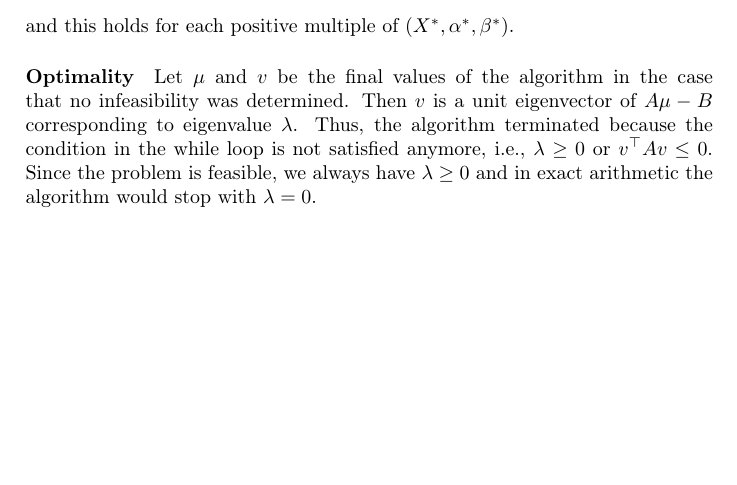
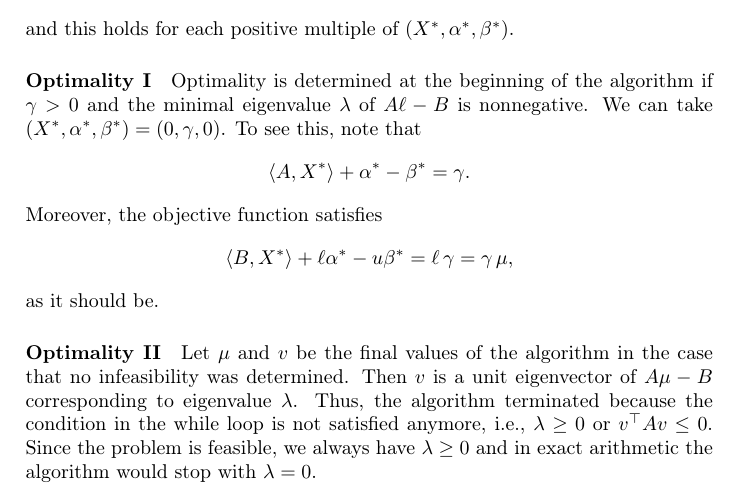
Before and after one commit to scipopt/SCIP-SDP, a LaTeX document (tex/ConflictAnalysis.tex): part of page 8 of 9, cut so that both start at the same text, the shorter picture padded with empty space. Compiled offline with pdfLaTeX.

Commit message:
add missing case

```diff
--- a/tex/ConflictAnalysis.tex
+++ b/tex/ConflictAnalysis.tex
@@ -610,7 +610,21 @@ Moreover, the objective function satisfies
 and this holds for each positive multiple of $(X^*, \alpha^*, \beta^*)$.
 
 
-\paragraph{Optimality}
+\paragraph{Optimality I}
+
+Optimality is determined at the beginning of the algorithm if $\gamma > 0$
+and the minimal eigenvalue~$\lambda$ of $A \ell - B$ is nonnegative. We can
+take $(X^*, \alpha^*, \beta^*) = (0, \gamma, 0)$. To see this, note that
+\[
+\skal{A}{X^*} + \alpha^* - \beta^* = \gamma.
+\]
+Moreover, the objective function satisfies
+\[
+\skal{B}{X^*} + \ell \alpha^* - u \beta^* = \ell\, \gamma = \gamma\, \mu,
+\]
+as it should be.
+
+\paragraph{Optimality II}
 
 Let $\mu$ and $v$ be the final values of the algorithm in the case that no
 infeasibility was determined. Then $v$ is a unit eigenvector of $A \mu - B$
```
Also changed, not shown: tex/ConflictAnalysis.tex (2 more changed lines).
